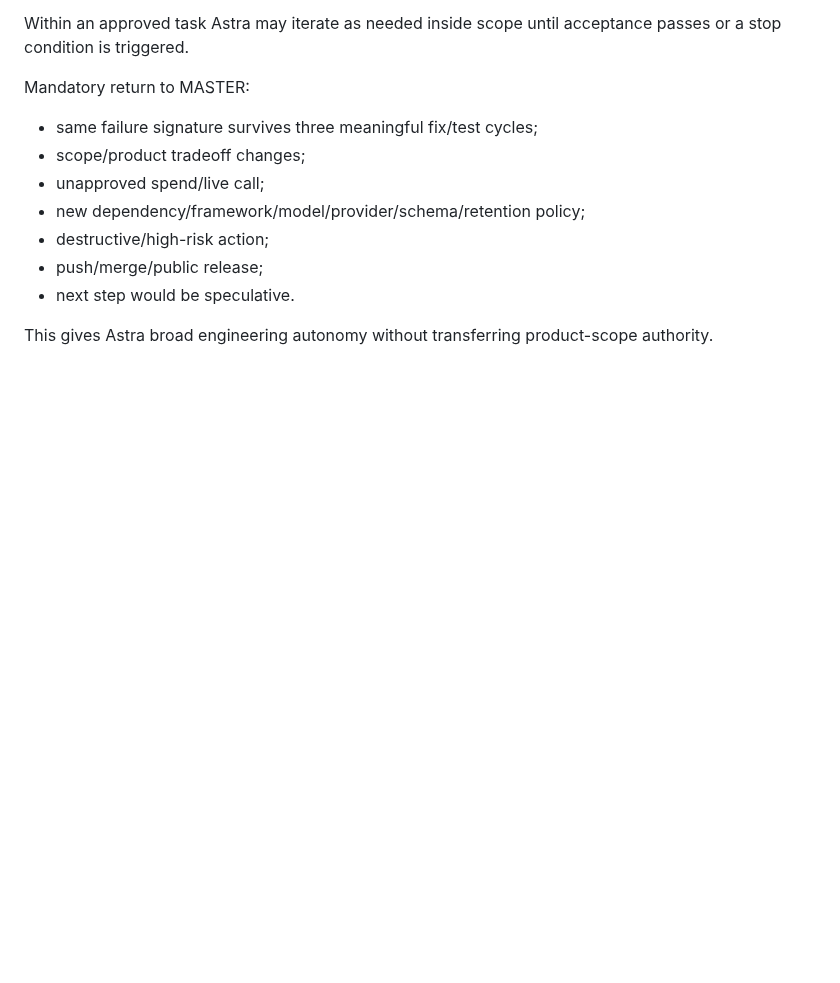
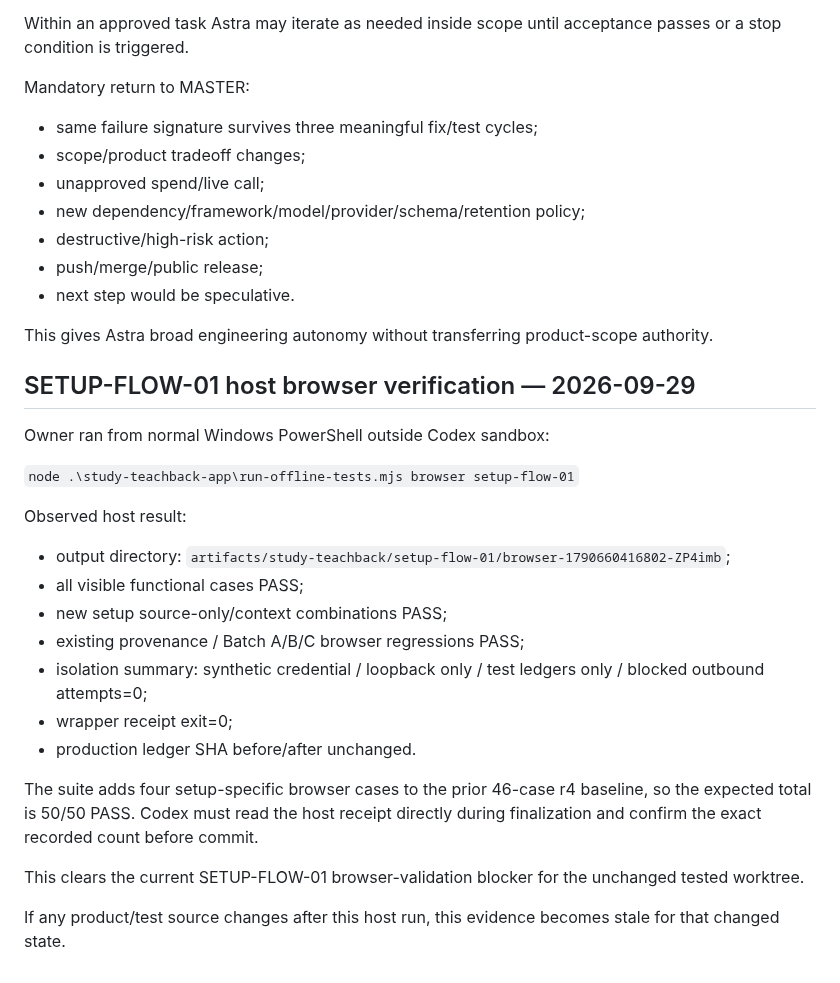
Before and after one commit to BenCCCCCCCCC/Chat-Codex-Handoff, a Markdown page: docs/master/CURRENT_STATE.md, the part around the change. Drawn GitHub-style; blank space fills up the shorter version.

Commit message:
docs: record setup-flow host browser pass

```diff
--- a/docs/master/CURRENT_STATE.md
+++ b/docs/master/CURRENT_STATE.md
@@ -394,3 +394,25 @@ Mandatory return to MASTER:
 - next step would be speculative.
 
 This gives Astra broad engineering autonomy without transferring product-scope authority.
+
+
+## SETUP-FLOW-01 host browser verification — 2026-09-29
+
+Owner ran from normal Windows PowerShell outside Codex sandbox:
+
+`node .\study-teachback-app\run-offline-tests.mjs browser setup-flow-01`
+
+Observed host result:
+- output directory: `artifacts/study-teachback/setup-flow-01/browser-1790660416802-ZP4imb`;
+- all visible functional cases PASS;
+- new setup source-only/context combinations PASS;
+- existing provenance / Batch A/B/C browser regressions PASS;
+- isolation summary: synthetic credential / loopback only / test ledgers only / blocked outbound attempts=0;
+- wrapper receipt exit=0;
+- production ledger SHA before/after unchanged.
+
+The suite adds four setup-specific browser cases to the prior 46-case r4 baseline, so the expected total is 50/50 PASS. Codex must read the host receipt directly during finalization and confirm the exact recorded count before commit.
+
+This clears the current SETUP-FLOW-01 browser-validation blocker for the unchanged tested worktree.
+
+If any product/test source changes after this host run, this evidence becomes stale for that changed state.
```
